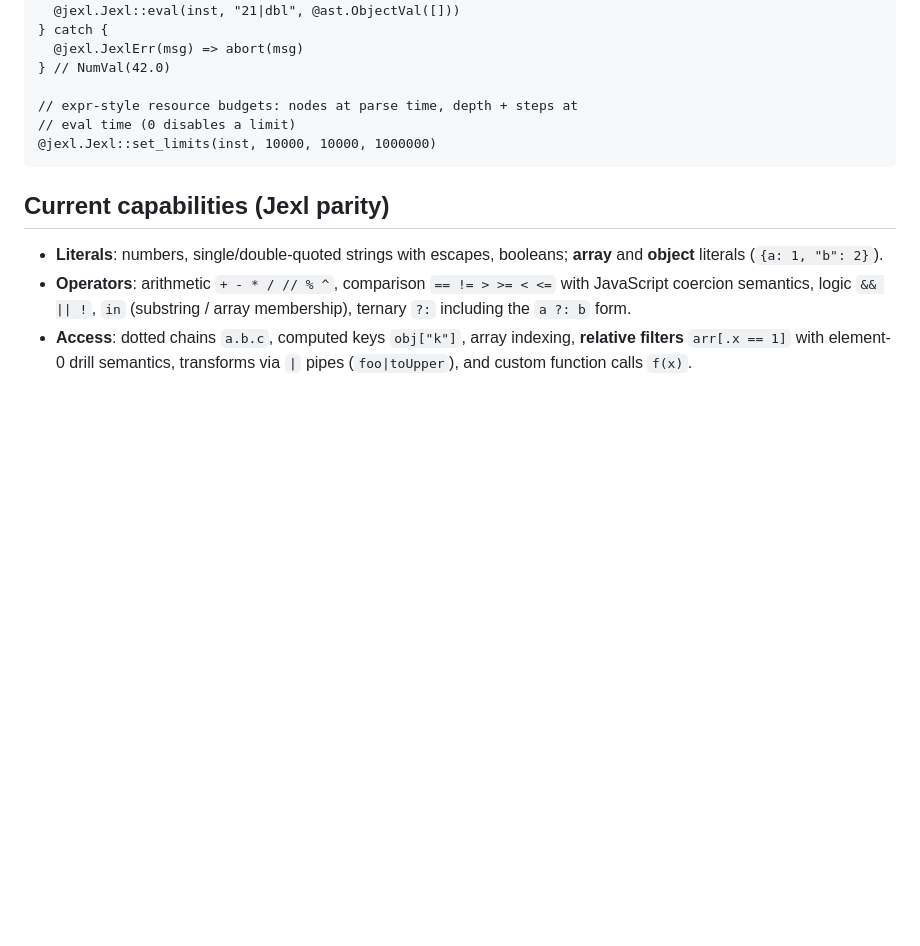
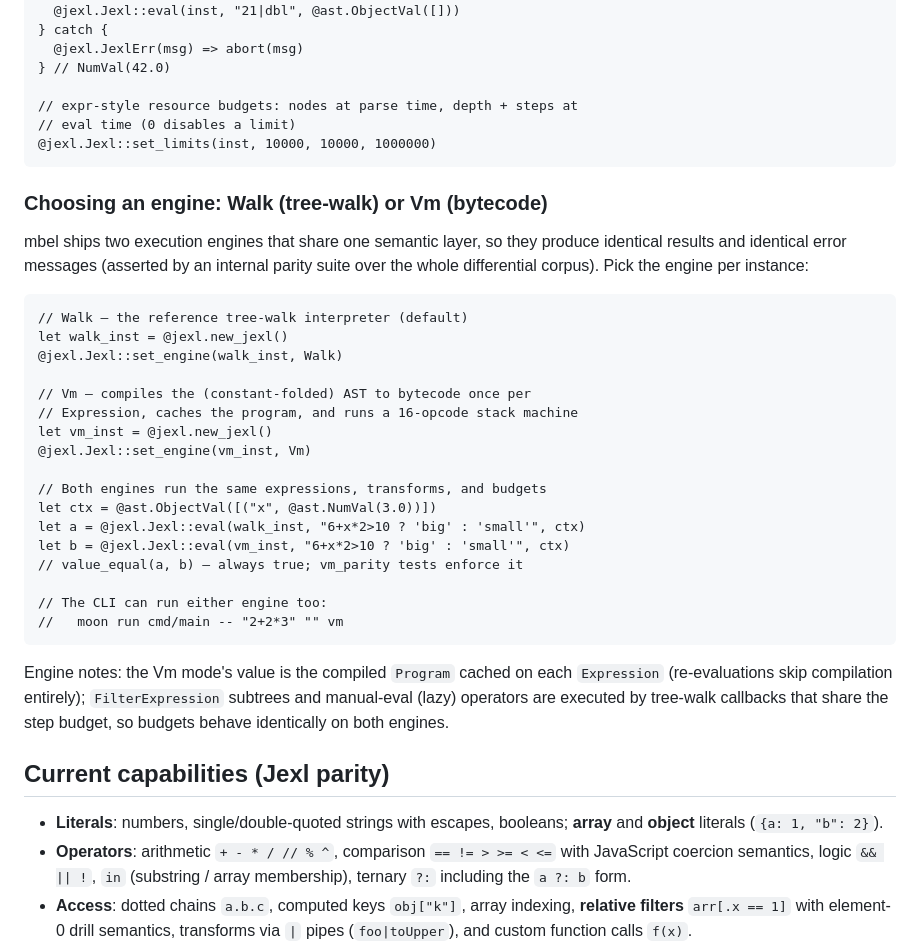
Before and after one commit to dimon-83/mbel, a Markdown page: README.mbt.md, the part around one of its changes. Drawn GitHub-style; blank space fills up the shorter version.

````diff
--- a/README.mbt.md
+++ b/README.mbt.md
@@ -101,6 +101,39 @@ let doubled = try {
 @jexl.Jexl::set_limits(inst, 10000, 10000, 1000000)
 ```
 
+### Choosing an engine: Walk (tree-walk) or Vm (bytecode)
+
+mbel ships two execution engines that share one semantic layer, so
+they produce identical results and identical error messages (asserted
+by an internal parity suite over the whole differential corpus). Pick
+the engine per instance:
+
+```moonbit nocheck
+// Walk — the reference tree-walk interpreter (default)
+let walk_inst = @jexl.new_jexl()
+@jexl.Jexl::set_engine(walk_inst, Walk)
+
+// Vm — compiles the (constant-folded) AST to bytecode once per
+// Expression, caches the program, and runs a 16-opcode stack machine
+let vm_inst = @jexl.new_jexl()
+@jexl.Jexl::set_engine(vm_inst, Vm)
+
+// Both engines run the same expressions, transforms, and budgets
+let ctx = @ast.ObjectVal([("x", @ast.NumVal(3.0))])
+let a = @jexl.Jexl::eval(walk_inst, "6+x*2>10 ? 'big' : 'small'", ctx)
+let b = @jexl.Jexl::eval(vm_inst, "6+x*2>10 ? 'big' : 'small'", ctx)
+// value_equal(a, b) — always true; vm_parity tests enforce it
+
+// The CLI can run either engine too:
+//   moon run cmd/main -- "2+2*3" "" vm
+```
+
+Engine notes: the Vm mode's value is the compiled `Program` cached on
+each `Expression` (re-evaluations skip compilation entirely);
+`FilterExpression` subtrees and manual-eval (lazy) operators are
+executed by tree-walk callbacks that share the step budget, so
+budgets behave identically on both engines.
+
 ## Current capabilities (Jexl parity)
 
 - **Literals**: numbers, single/double-quoted strings with escapes,
````
Also changed, not shown: other parts of README.mbt.md (+36 -0 lines).
